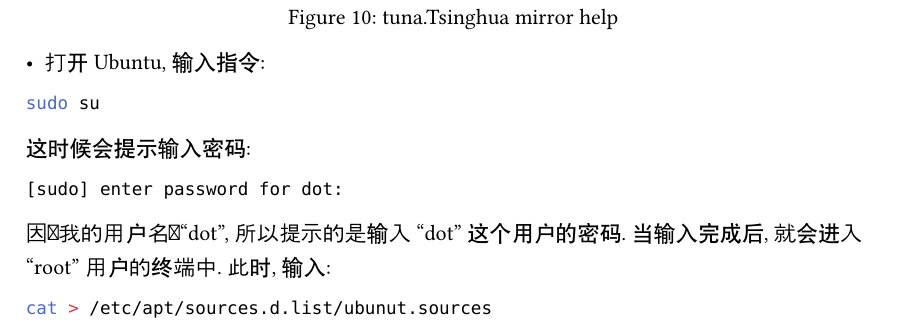
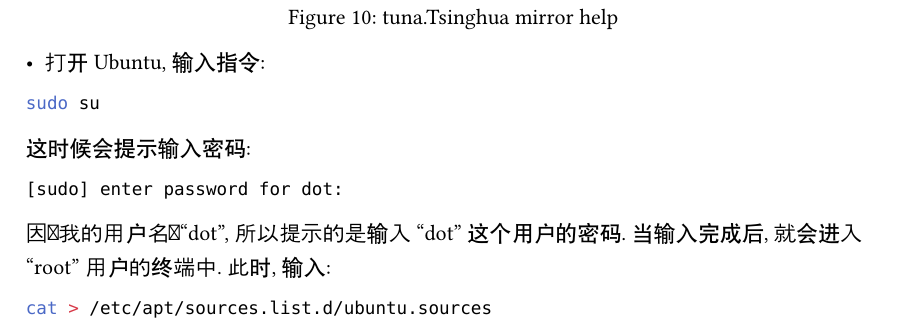
Before and after one commit to mujiu555/Wishful-Thinking, a Typst document (doc/root/c/typ/S1.typ): part of page 11 of 38, cut so that both start at the same text. Compiled offline with Typst 0.15; a missing font is replaced by an installed copy or a similar font.

Commit message:
fix(c): fix source change for ubuntu

````diff
--- a/doc/root/c/typ/S1.typ
+++ b/doc/root/c/typ/S1.typ
@@ -284,7 +284,7 @@ WSL的全称是 "Windows Subsystem for Linux",
     当输入完成后, 就会进入 "root" 用户的终端中.
     此时, 输入:
     ```bash
-    cat > /etc/apt/sources.d.list/ubunut.sources
+    cat > /etc/apt/sources.list.d/ubuntu.sources
     ```
     #figure(image("./img/F12-root.png"), caption: [Substitute Mirror])
     运行完以后, 将从清华开源软件镜像站处拷贝的文本,
````
